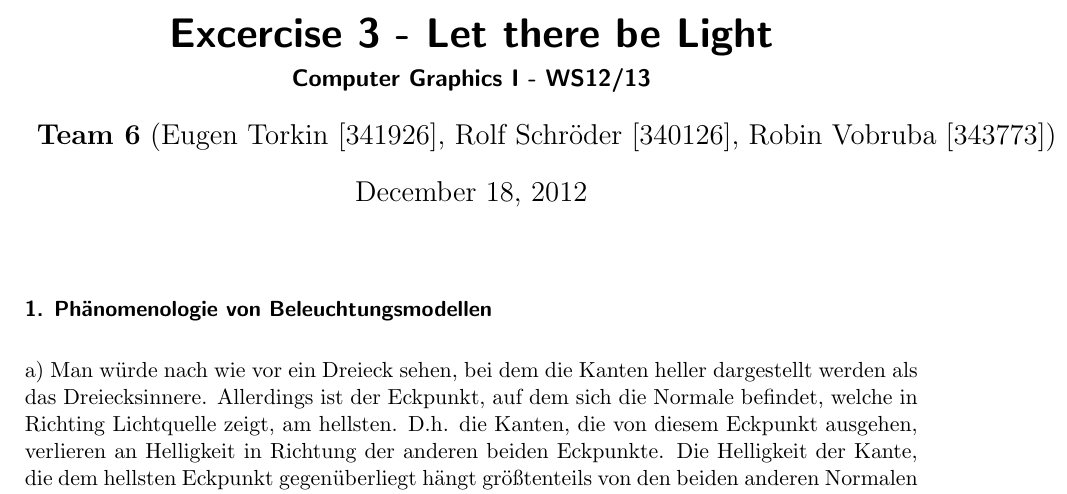
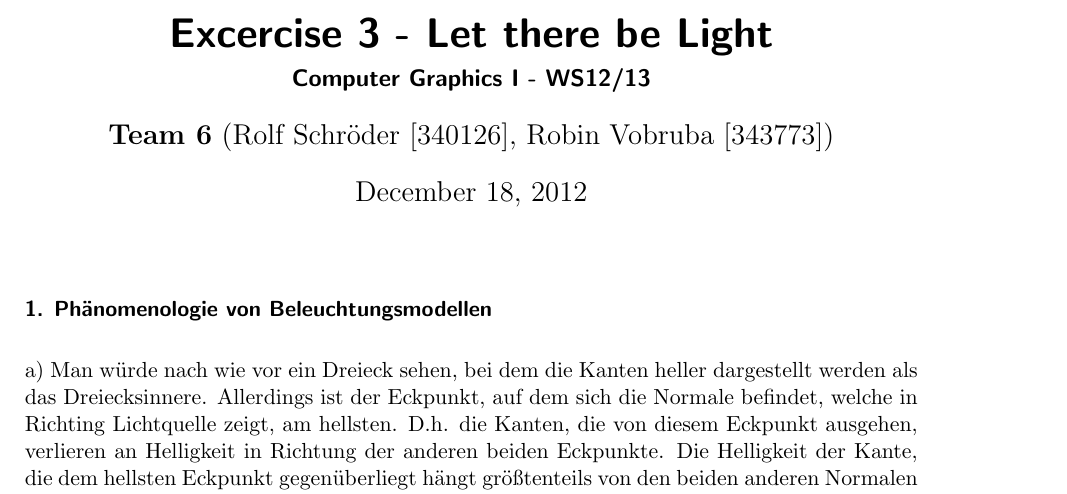
Before and after one commit to hoijui/CG1, a LaTeX document (ex03/doc/doc.tex): part of page 1 of 2, cut so that both start at the same text. Compiled offline with pdfLaTeX.

Commit message:
ex03: ciao eugen ...

```diff
--- a/ex03/doc/doc.tex
+++ b/ex03/doc/doc.tex
@@ -17,12 +17,12 @@
 
 \title{Excercise 3 - \emph{Let there be Light}}
 \subtitle{Computer Graphics I - WS12/13}
-\author{\textbf{Team 6} (Eugen Torkin [341926], Rolf Schröder [340126], Robin Vobruba [343773])}
+\author{\textbf{Team 6} (Rolf Schröder [340126], Robin Vobruba [343773])}
 \date{\today}
 
 \pdfinfo{%
   /Title    (Computer Graphics I - WS12/13 - Excercise 3 - Let there be Light)
-  /Author   (Team 6: Eugen Torkin [341926], Rolf Schröder [340126], Robin Vobruba [343773])
+  /Author   (Team 6: Rolf Schröder [340126], Robin Vobruba [343773])
   /Creator  ()
   /Producer ()
   /Subject  ()
```
